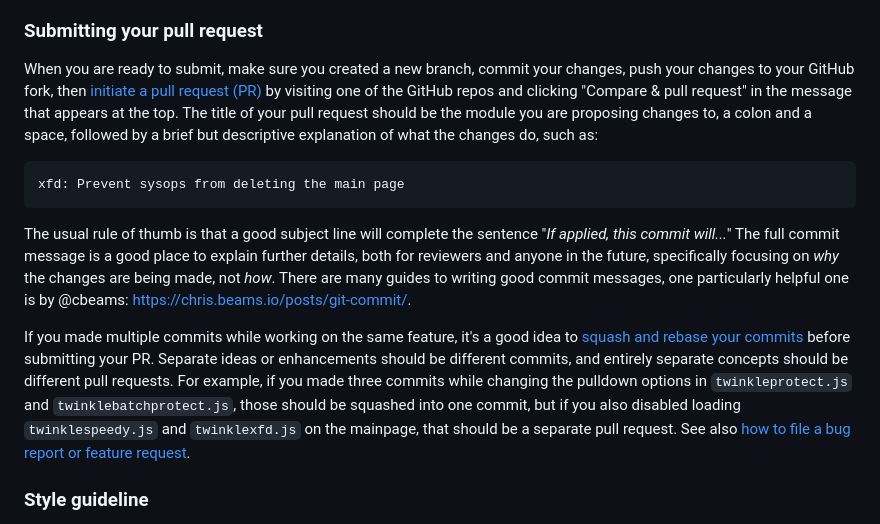
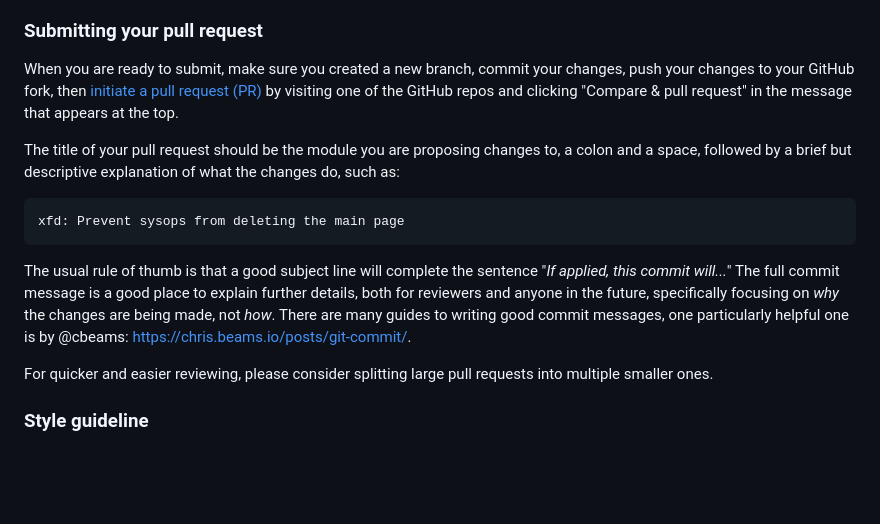
Before and after one commit to wikimedia-gadgets/twinkle, a Markdown page: CONTRIBUTING.md, the part around the change. Rendered like a GitHub page; blank space fills up the shorter version.

Commit message:
remove advice about squashing and merging. not needed imo

```diff
--- a/CONTRIBUTING.md
+++ b/CONTRIBUTING.md
@@ -64,13 +64,15 @@ As Twinkle is used many thousands of times a day, changes to how Twinkle works m
 
 ### Submitting your pull request
 
-When you are ready to submit, make sure you created a new branch, commit your changes, push your changes to your GitHub fork, then [initiate a pull request (PR)](https://help.github.com/en/github/collaborating-with-issues-and-pull-requests/creating-a-pull-request-from-a-fork) by visiting one of the GitHub repos and clicking "Compare & pull request" in the message that appears at the top. The title of your pull request should be the module you are proposing changes to, a colon and a space, followed by a brief but descriptive explanation of what the changes do, such as:
+When you are ready to submit, make sure you created a new branch, commit your changes, push your changes to your GitHub fork, then [initiate a pull request (PR)](https://help.github.com/en/github/collaborating-with-issues-and-pull-requests/creating-a-pull-request-from-a-fork) by visiting one of the GitHub repos and clicking "Compare & pull request" in the message that appears at the top.
+
+The title of your pull request should be the module you are proposing changes to, a colon and a space, followed by a brief but descriptive explanation of what the changes do, such as:
 
     xfd: Prevent sysops from deleting the main page
 
 The usual rule of thumb is that a good subject line will complete the sentence "*If applied, this commit will...*"  The full commit message is a good place to explain further details, both for reviewers and anyone in the future, specifically focusing on *why* the changes are being made, not *how*.  There are many guides to writing good commit messages, one particularly helpful one is by @cbeams: <https://chris.beams.io/posts/git-commit/>.
 
-If you made multiple commits while working on the same feature, it's a good idea to [squash and rebase your commits](https://git-scm.com/book/en/v2/Git-Tools-Rewriting-History) before submitting your PR. Separate ideas or enhancements should be different commits, and entirely separate concepts should be different pull requests.  For example, if you made three commits while changing the pulldown options in `twinkleprotect.js` and `twinklebatchprotect.js`, those should be squashed into one commit, but if you also disabled loading `twinklespeedy.js` and `twinklexfd.js` on the mainpage, that should be a separate pull request.  See also [how to file a bug report or feature request](README.md#how-to-file-a-bug-report-or-feature-request).
+For quicker and easier reviewing, please consider splitting large pull requests into multiple smaller ones.
 
 ### Style guideline
 
```
